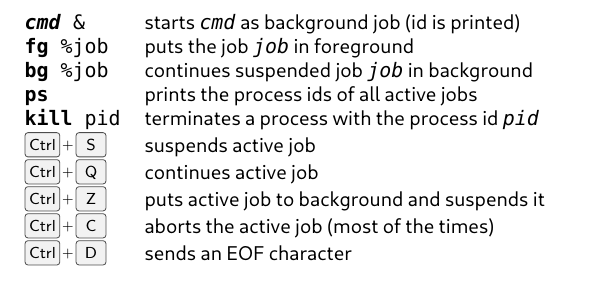
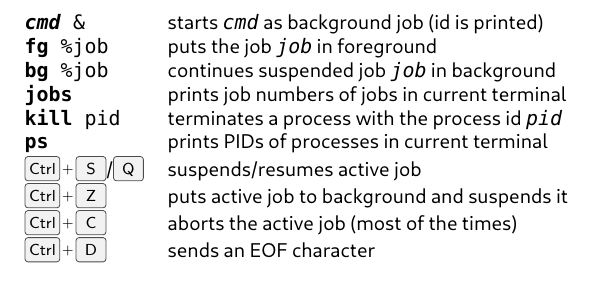
Before and after one commit to fsr/cheat-sheets, a LaTeX document (unix-cheat-sheet.tex): part of page 2 of 2, cut so that both start at the same text. Compiled offline with LuaLaTeX.

Commit message:
Add joblist command reorganize and reword ps more compact suspend/resume job line Adresses issue #11

```diff
--- a/unix-cheat-sheet.tex
+++ b/unix-cheat-sheet.tex
@@ -166,10 +166,10 @@ Their special meaning can be disabled:\\
 \shcmd{\cv{cmd}}{\&}    & starts \cv{cmd} as background job (id is printed)\\
 \shcmd{fg}{\%job}       & puts the job \cv{job} in foreground\\
 \shcmd{bg}{\%job}       & continues suspended job \cv{job} in background\\
-\shcmd{ps}{}            & prints the process ids of all active jobs\\
+\shcmd{jobs}{}          & prints job numbers of jobs in current terminal\\
 \shcmd{kill}{pid}       & terminates a process with the process id \cv{pid}\\
-\keys{Ctrl+S}           & suspends active job\\
-\keys{Ctrl+Q}           & continues active job\\
+\shcmd{ps}{}            & prints PIDs of processes in current terminal\\
+\keys{Ctrl+S}/\keys{Q}  & suspends/resumes active job\\
 \keys{Ctrl+Z}           & puts active job to background and suspends it\\
 \keys{Ctrl+C}           & aborts the active job (most of the times)\\
 \keys{Ctrl+D}           & sends an EOF character
```
